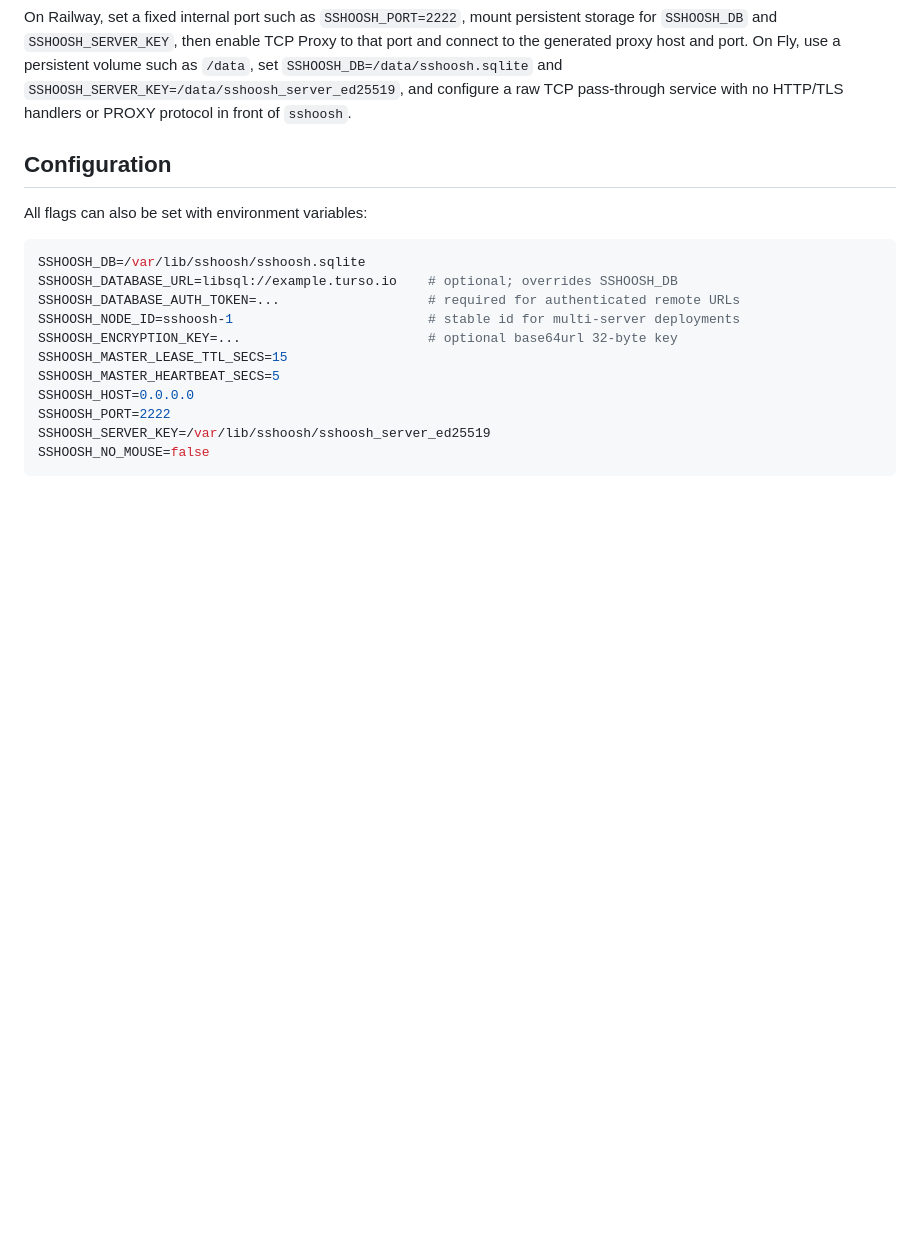
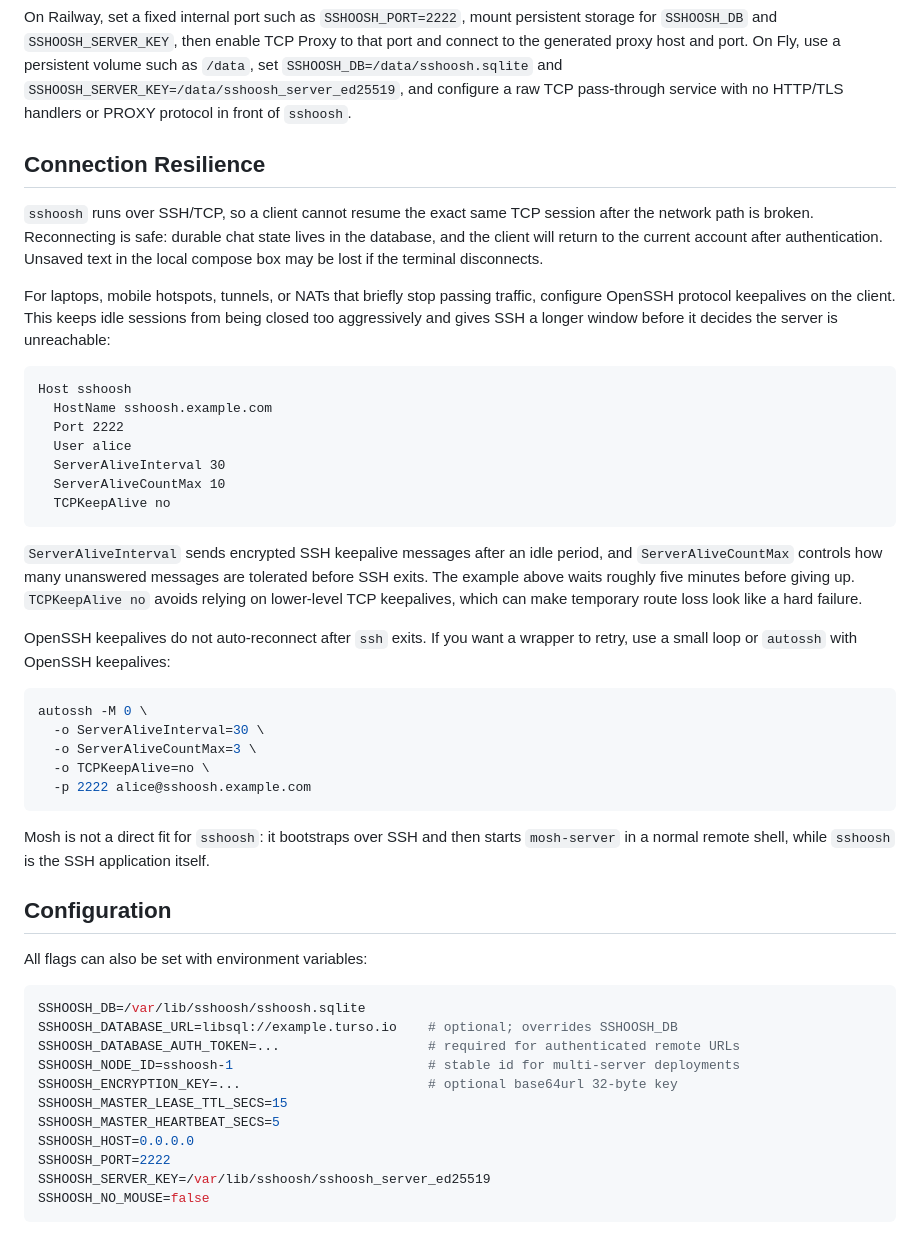
Before and after one commit to puemos/sshoosh, a Markdown page: README.md, the part around the change. Rendered like a GitHub page; blank space fills up the shorter version.

Commit message:
docs(connection): explain resilient SSH reconnects

````diff
--- a/README.md
+++ b/README.md
@@ -81,6 +81,36 @@ sudo -u sshoosh env \
 ```
 
 On Railway, set a fixed internal port such as `SSHOOSH_PORT=2222`, mount persistent storage for `SSHOOSH_DB` and `SSHOOSH_SERVER_KEY`, then enable TCP Proxy to that port and connect to the generated proxy host and port. On Fly, use a persistent volume such as `/data`, set `SSHOOSH_DB=/data/sshoosh.sqlite` and `SSHOOSH_SERVER_KEY=/data/sshoosh_server_ed25519`, and configure a raw TCP pass-through service with no HTTP/TLS handlers or PROXY protocol in front of `sshoosh`.
+
+## Connection Resilience
+
+`sshoosh` runs over SSH/TCP, so a client cannot resume the exact same TCP session after the network path is broken. Reconnecting is safe: durable chat state lives in the database, and the client will return to the current account after authentication. Unsaved text in the local compose box may be lost if the terminal disconnects.
+
+For laptops, mobile hotspots, tunnels, or NATs that briefly stop passing traffic, configure OpenSSH protocol keepalives on the client. This keeps idle sessions from being closed too aggressively and gives SSH a longer window before it decides the server is unreachable:
+
+```text
+Host sshoosh
+  HostName sshoosh.example.com
+  Port 2222
+  User alice
+  ServerAliveInterval 30
+  ServerAliveCountMax 10
+  TCPKeepAlive no
+```
+
+`ServerAliveInterval` sends encrypted SSH keepalive messages after an idle period, and `ServerAliveCountMax` controls how many unanswered messages are tolerated before SSH exits. The example above waits roughly five minutes before giving up. `TCPKeepAlive no` avoids relying on lower-level TCP keepalives, which can make temporary route loss look like a hard failure.
+
+OpenSSH keepalives do not auto-reconnect after `ssh` exits. If you want a wrapper to retry, use a small loop or `autossh` with OpenSSH keepalives:
+
+```sh
+autossh -M 0 \
+  -o ServerAliveInterval=30 \
+  -o ServerAliveCountMax=3 \
+  -o TCPKeepAlive=no \
+  -p 2222 alice@sshoosh.example.com
+```
+
+Mosh is not a direct fit for `sshoosh`: it bootstraps over SSH and then starts `mosh-server` in a normal remote shell, while `sshoosh` is the SSH application itself.
 
 ## Configuration
 
````
Also changed, not shown: 1 other file.
